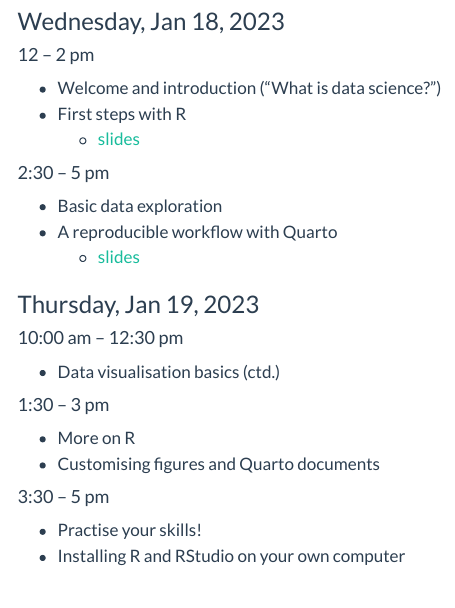
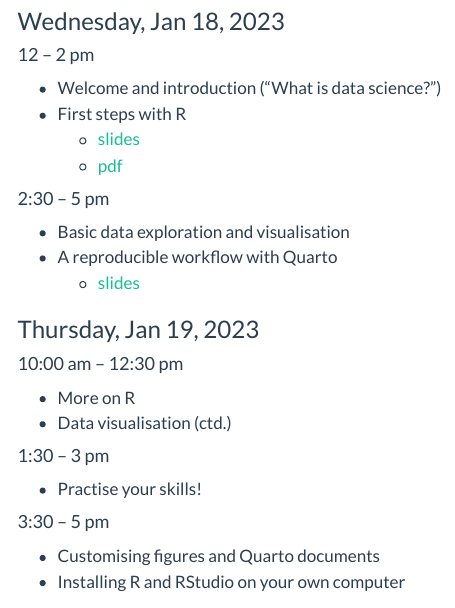
Before and after one commit to ibsneuro/2023_datasci_summer, a Quarto document (schedule.qmd): the page in a window 1100 px wide, from 230 px down. Rendered offline with R 4.5, knitr and Pandoc in place of Quarto, with nearby package versions; menus at the side of the page are left out.

Commit message:
test self-contained html slides for session 1

```diff
--- a/schedule.qmd
+++ b/schedule.qmd
@@ -14,11 +14,12 @@ MAG B2-52
 
 -   Welcome and introduction ("What is data science?")
 -   First steps with R
-    -   [slides](slides/d01_01_welcome.pdf)
+    -   [slides](slides/d01_01_welcome.html){target="_blank"}
+    -   [pdf](slides/d01_01_welcome.pdf){target="_blank"}
 
 #### 2:30 -- 5 pm
 
--   Basic data exploration
+-   Basic data exploration and visualisation
 -   A reproducible workflow with Quarto
     -   [slides](slides/d01_02_basic_data_exploration.pdf)
 
@@ -26,16 +27,16 @@ MAG B2-52
 
 #### 10:00 am -- 12:30 pm
 
--   Data visualisation basics (ctd.)
+-   More on R
+-   Data visualisation (ctd.)
 
 #### 1:30 -- 3 pm
 
--   More on R
--   Customising figures and Quarto documents
+-   Practise your skills!
 
 #### 3:30 -- 5 pm
 
--   Practise your skills!
+-   Customising figures and Quarto documents
 -   Installing R and RStudio on your own computer
 
 ### Friday, Jan 20, 2023
```
Also changed, not shown: 1 other file.
